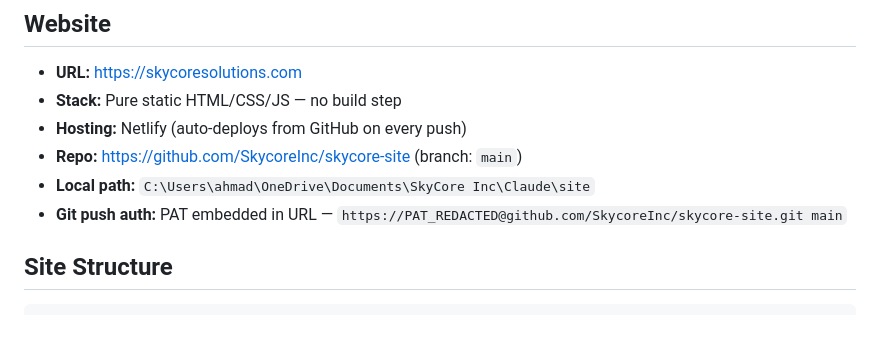
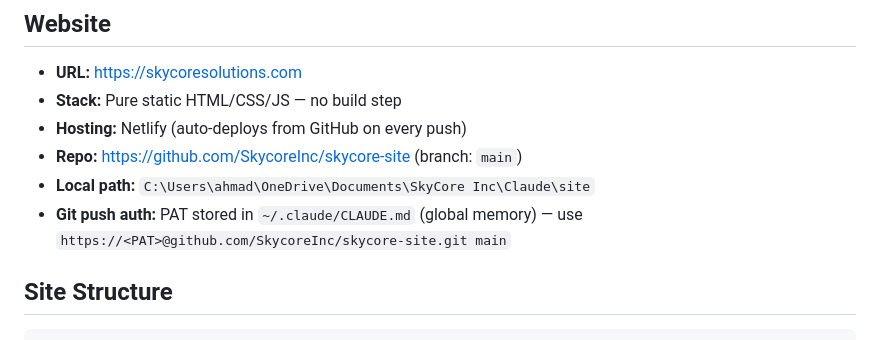
Before and after one commit to SkycoreInc/skycore-site, a Markdown page: CLAUDE.md, the part around the change. Rendered like a GitHub page.

Commit message:
fix: redact PAT from CLAUDE.md (GitHub secret scanning block)
Co-Authored-By: Claude Sonnet 4.6 <noreply@anthropic.com>

````diff
--- a/CLAUDE.md
+++ b/CLAUDE.md
@@ -16,7 +16,7 @@
 - **Hosting:** Netlify (auto-deploys from GitHub on every push)
 - **Repo:** https://github.com/SkycoreInc/skycore-site (branch: `main`)
 - **Local path:** `C:\Users\ahmad\OneDrive\Documents\SkyCore Inc\Claude\site`
-- **Git push auth:** PAT embedded in URL — `https://PAT_REDACTED@github.com/SkycoreInc/skycore-site.git main`
+- **Git push auth:** PAT stored in `~/.claude/CLAUDE.md` (global memory) — use `https://<PAT>@github.com/SkycoreInc/skycore-site.git main`
 
 ## Site Structure
 ```
````
